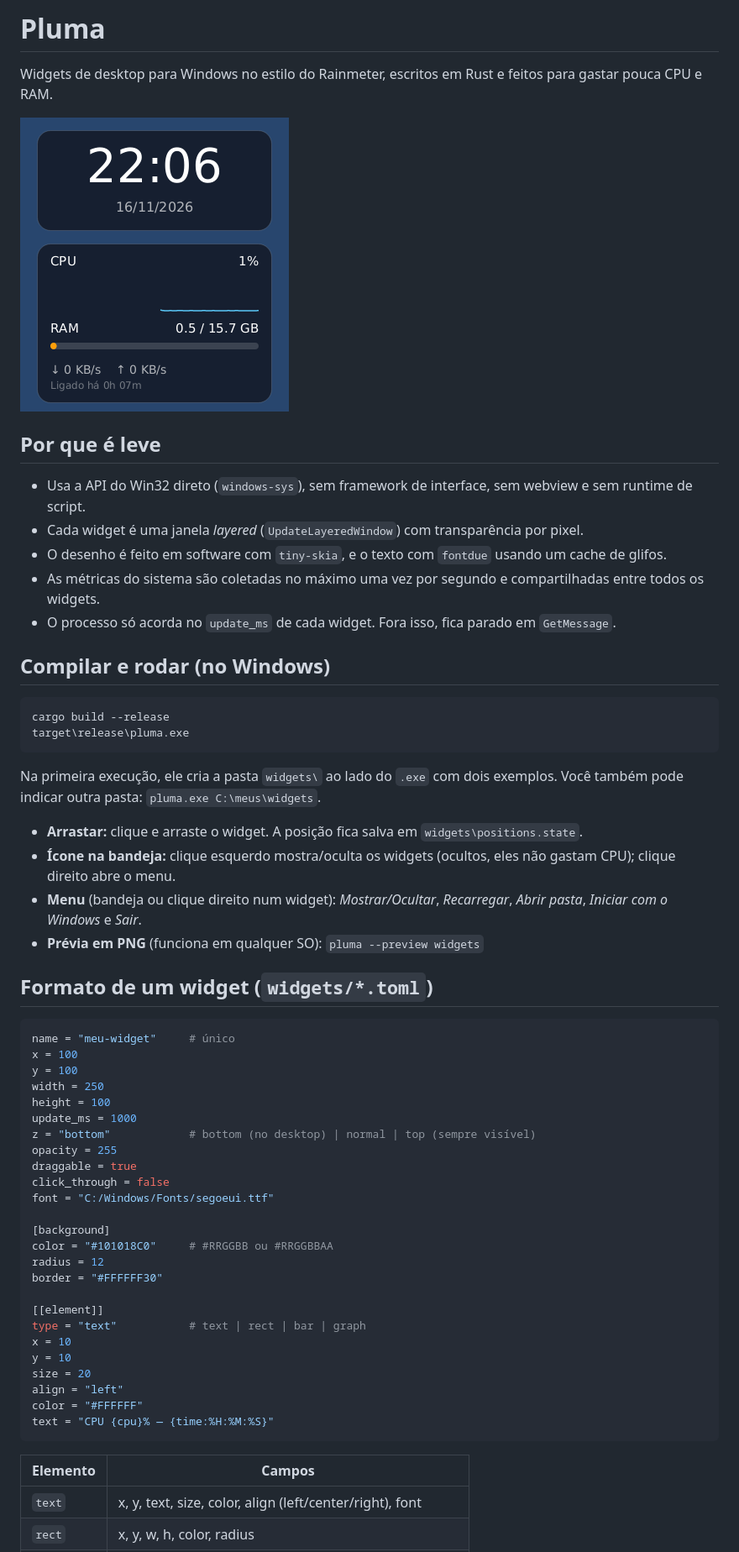
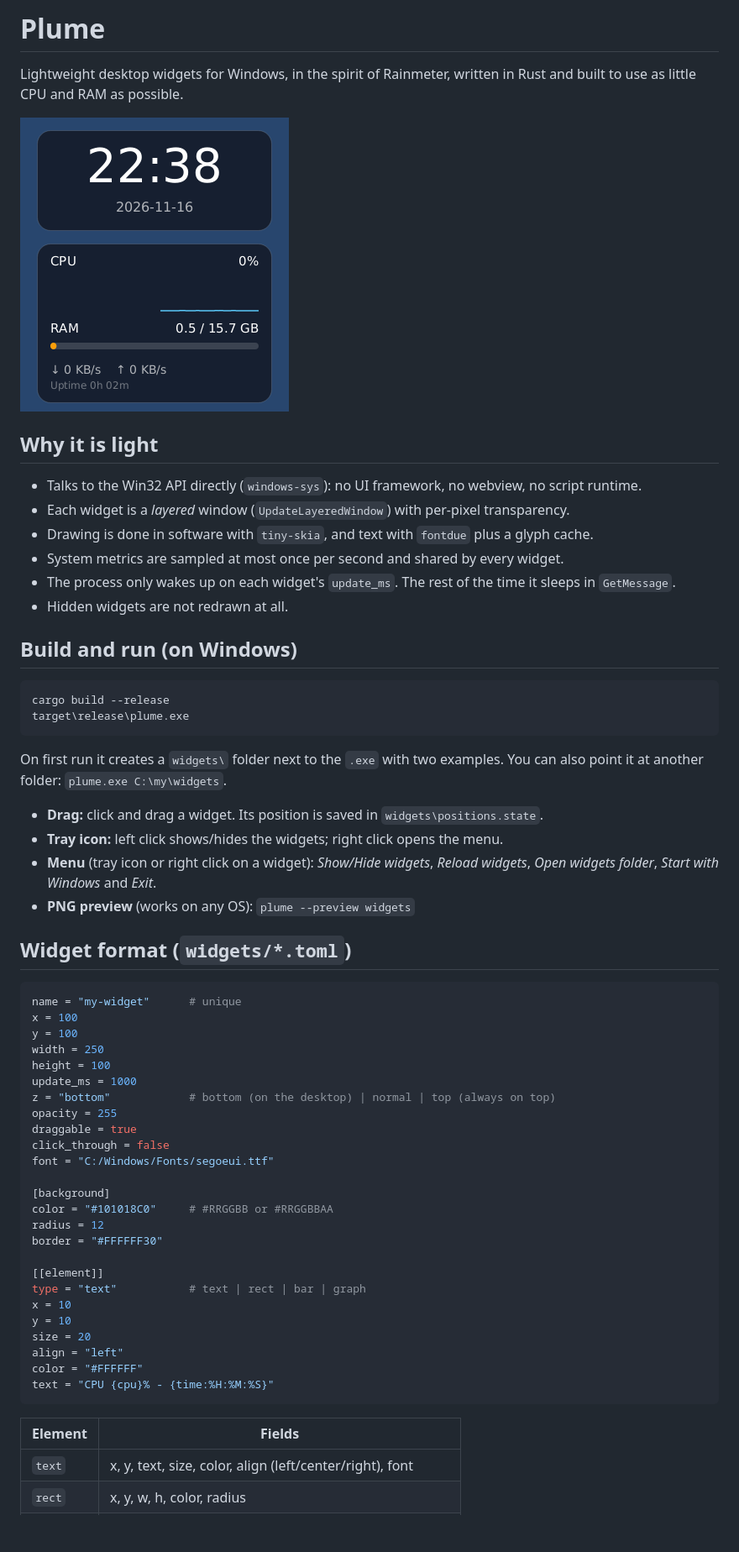
Before and after one commit to JoaoVictorCoder/Breezedesk, a Markdown page: README.md, the part around one of its changes. Shown at 84% size. GitHub-like rendering; pictures changed too: preview.png; blank space fills up the shorter version.

````diff
--- a/README.md
+++ b/README.md
@@ -1,4 +1,4 @@
-# Pluma
+# Plume
 
-Widgets de desktop para Windows no estilo do Rainmeter, escritos em Rust e feitos para gastar pouca CPU e RAM.
+Lightweight desktop widgets for Windows, in the spirit of Rainmeter, written in Rust and built to use as little CPU and RAM as possible.
 
@@ -6,40 +6,41 @@ Widgets de desktop para Windows no estilo do Rainmeter, escritos em Rust e feito
 
-## Por que é leve
-- Usa a API do Win32 direto (`windows-sys`), sem framework de interface, sem webview e sem runtime de script.
-- Cada widget é uma janela *layered* (`UpdateLayeredWindow`) com transparência por pixel.
-- O desenho é feito em software com `tiny-skia`, e o texto com `fontdue` usando um cache de glifos.
-- As métricas do sistema são coletadas no máximo uma vez por segundo e compartilhadas entre todos os widgets.
-- O processo só acorda no `update_ms` de cada widget. Fora isso, fica parado em `GetMessage`.
+## Why it is light
+- Talks to the Win32 API directly (`windows-sys`): no UI framework, no webview, no script runtime.
+- Each widget is a *layered* window (`UpdateLayeredWindow`) with per-pixel transparency.
+- Drawing is done in software with `tiny-skia`, and text with `fontdue` plus a glyph cache.
+- System metrics are sampled at most once per second and shared by every widget.
+- The process only wakes up on each widget's `update_ms`. The rest of the time it sleeps in `GetMessage`.
+- Hidden widgets are not redrawn at all.
 
-## Compilar e rodar (no Windows)
+## Build and run (on Windows)
 ```
 cargo build --release
-target\release\pluma.exe
+target\release\plume.exe
 ```
-Na primeira execução, ele cria a pasta `widgets\` ao lado do `.exe` com dois exemplos.
-Você também pode indicar outra pasta: `pluma.exe C:\meus\widgets`.
+On first run it creates a `widgets\` folder next to the `.exe` with two examples.
+You can also point it at another folder: `plume.exe C:\my\widgets`.
 
-- **Arrastar:** clique e arraste o widget. A posição fica salva em `widgets\positions.state`.
-- **Ícone na bandeja:** clique esquerdo mostra/oculta os widgets (ocultos, eles não gastam CPU); clique direito abre o menu.
-- **Menu** (bandeja ou clique direito num widget): *Mostrar/Ocultar*, *Recarregar*, *Abrir pasta*, *Iniciar com o Windows* e *Sair*.
-- **Prévia em PNG** (funciona em qualquer SO): `pluma --preview widgets`
+- **Drag:** click and drag a widget. Its position is saved in `widgets\positions.state`.
+- **Tray icon:** left click shows/hides the widgets; right click opens the menu.
+- **Menu** (tray icon or right click on a widget): *Show/Hide widgets*, *Reload widgets*, *Open widgets folder*, *Start with Windows* and *Exit*.
+- **PNG preview** (works on any OS): `plume --preview widgets`
 
-## Formato de um widget (`widgets/*.toml`)
+## Widget format (`widgets/*.toml`)
 ```toml
-name = "meu-widget"     # único
+name = "my-widget"      # unique
 x = 100
 y = 100
 width = 250
 height = 100
 update_ms = 1000
-z = "bottom"            # bottom (no desktop) | normal | top (sempre visível)
+z = "bottom"            # bottom (on the desktop) | normal | top (always on top)
 opacity = 255
 draggable = true
 click_through = false
 font = "C:/Windows/Fonts/segoeui.ttf"
 
 [background]
-color = "#101018C0"     # #RRGGBB ou #RRGGBBAA
+color = "#101018C0"     # #RRGGBB or #RRGGBBAA
 radius = 12
 border = "#FFFFFF30"
 
@@ -50,10 +51,10 @@ y = 10
 size = 20
 align = "left"
 color = "#FFFFFF"
-text = "CPU {cpu}% — {time:%H:%M:%S}"
+text = "CPU {cpu}% - {time:%H:%M:%S}"
 ```
 
-| Elemento | Campos |
+| Element | Fields |
 |---|---|
 | `text`  | x, y, text, size, color, align (left/center/right), font |
 | `rect`  | x, y, w, h, color, radius |
````
Also changed, not shown: other parts of README.md (+10 -10 lines), CHANGELOG.md (+20 -14 lines), 12 other files.
